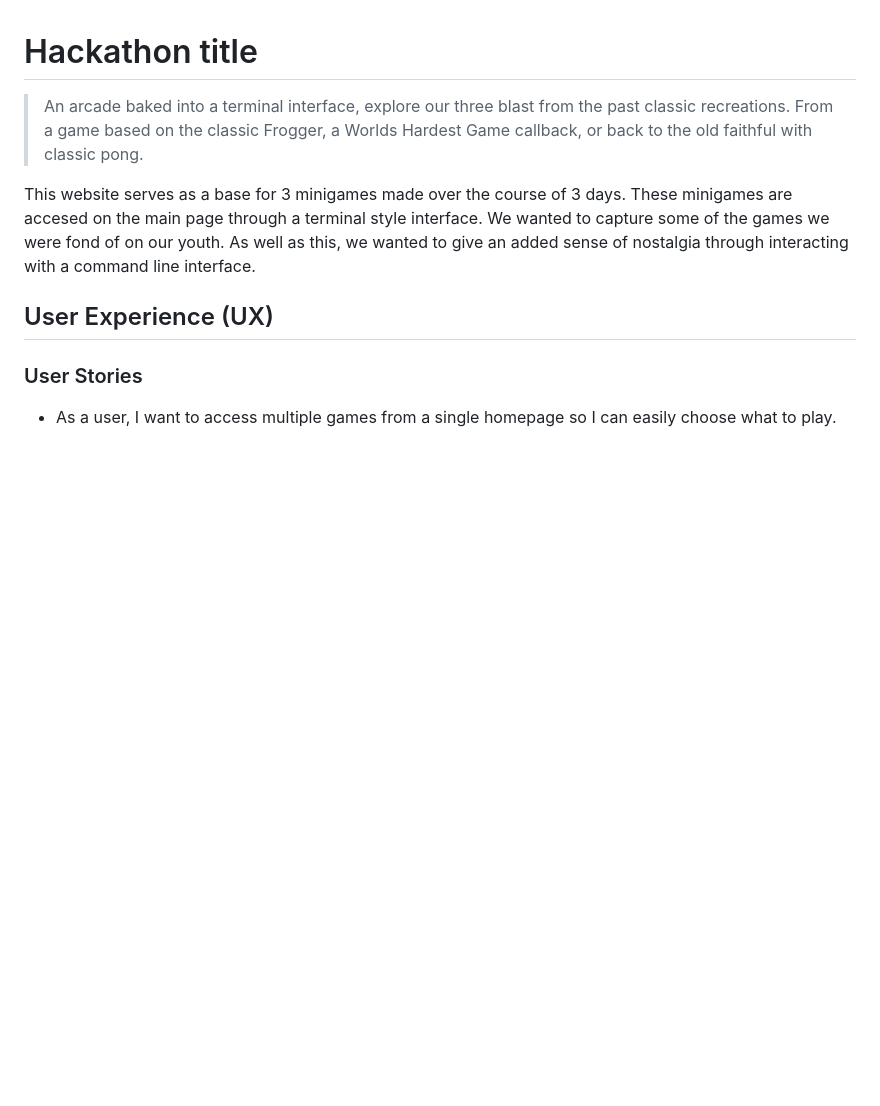
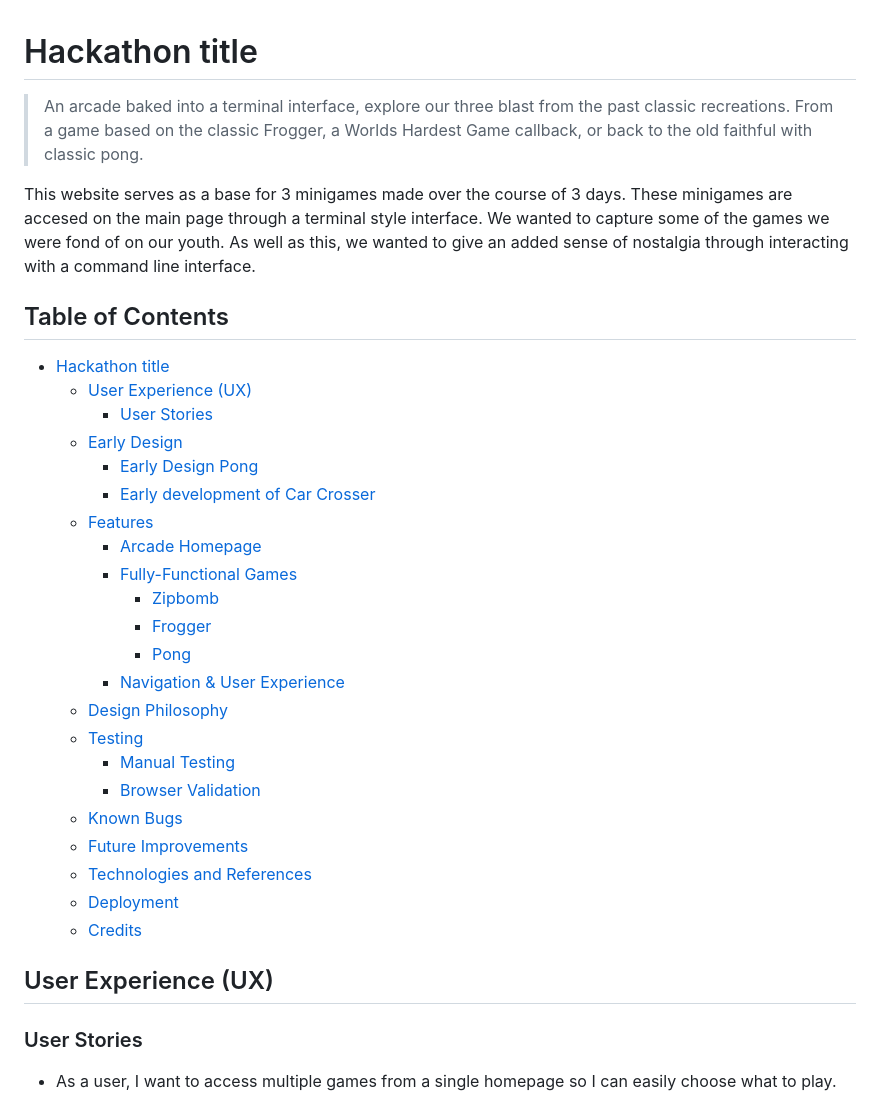
Before and after one commit to brian2001dineen-afk/hackathon-1, a Markdown page: README.md, the part around the change. Rendered like a GitHub page; blank space fills up the shorter version.

Commit message:
added table of contents to readme

```diff
--- a/README.md
+++ b/README.md
@@ -3,6 +3,31 @@
 > An arcade baked into a terminal interface, explore our three blast from the past classic recreations. From a game based on the classic Frogger, a Worlds Hardest Game callback, or back to the old faithful with classic pong.
 
 This website serves as a base for 3 minigames made over the course of 3 days. These minigames are accesed on the main page through a terminal style interface. We wanted to capture some of the games we were fond of on our youth. As well as this, we wanted to give an added sense of nostalgia through interacting with a command line interface.
+
+## Table of Contents
+
+-   [Hackathon title](#hackathon-title)
+    -   [User Experience (UX)](#user-experience-ux)
+        -   [User Stories](#user-stories)
+    -   [Early Design](#early-design)
+        -   [Early Design Pong](#early-design-pong)
+        -   [Early development of Car Crosser](#early-development-of-car-crosser)
+    -   [Features](#features)
+        -   [Arcade Homepage](#arcade-homepage)
+        -   [Fully-Functional Games](#fully-functional-games)
+            -   [Zipbomb](#zipbomb)
+            -   [Frogger](#frogger)
+            -   [Pong](#pong)
+        -   [Navigation & User Experience](#navigation--user-experience)
+    -   [Design Philosophy](#design-philosophy)
+    -   [Testing](#testing)
+        -   [Manual Testing](#manual-testing)
+        -   [Browser Validation](#browser-validation)
+    -   [Known Bugs](#known-bugs)
+    -   [Future Improvements](#future-improvements)
+    -   [Technologies and References](#technologies-and-references)
+    -   [Deployment](#deployment)
+    -   [Credits](#credits)
 
 ## User Experience (UX)
 
```
